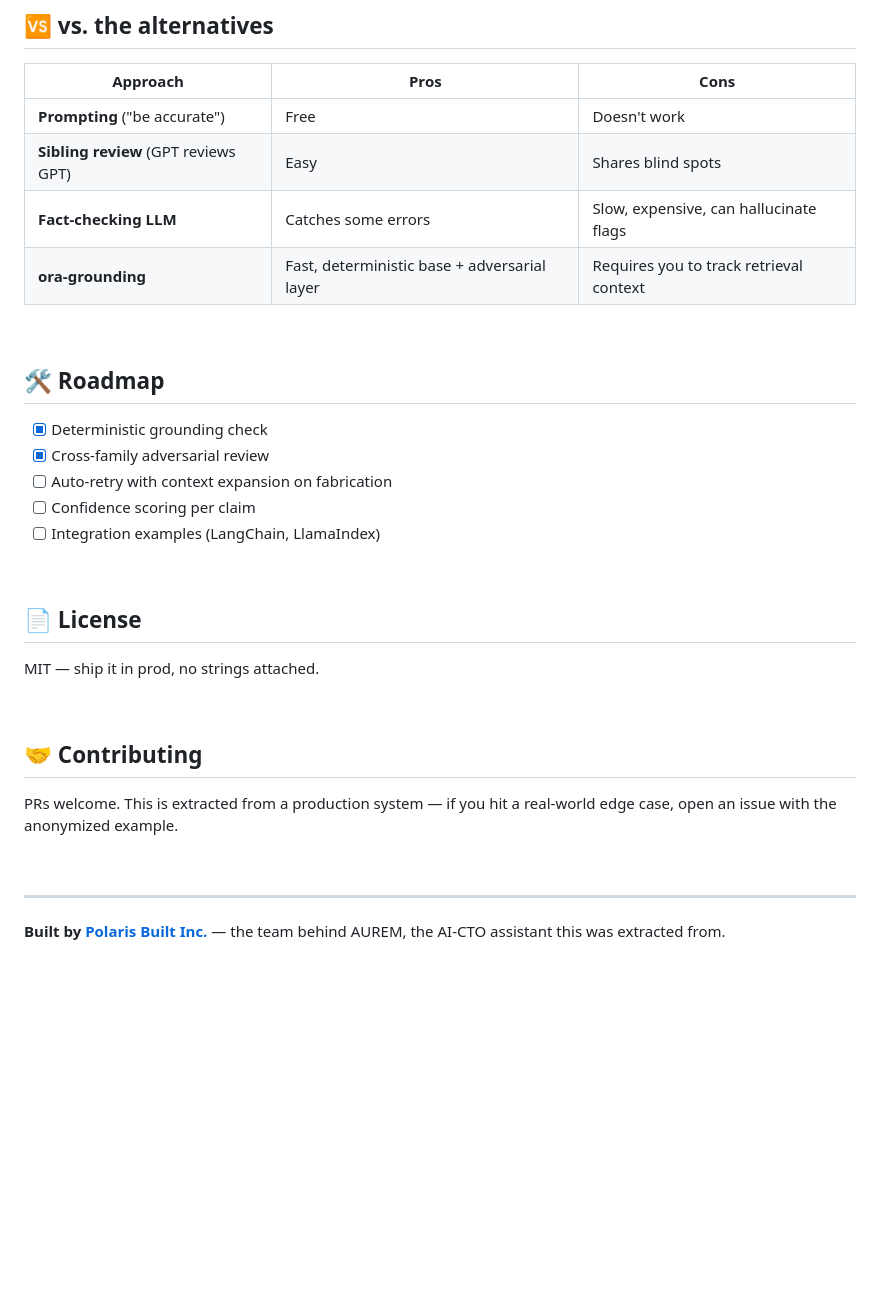
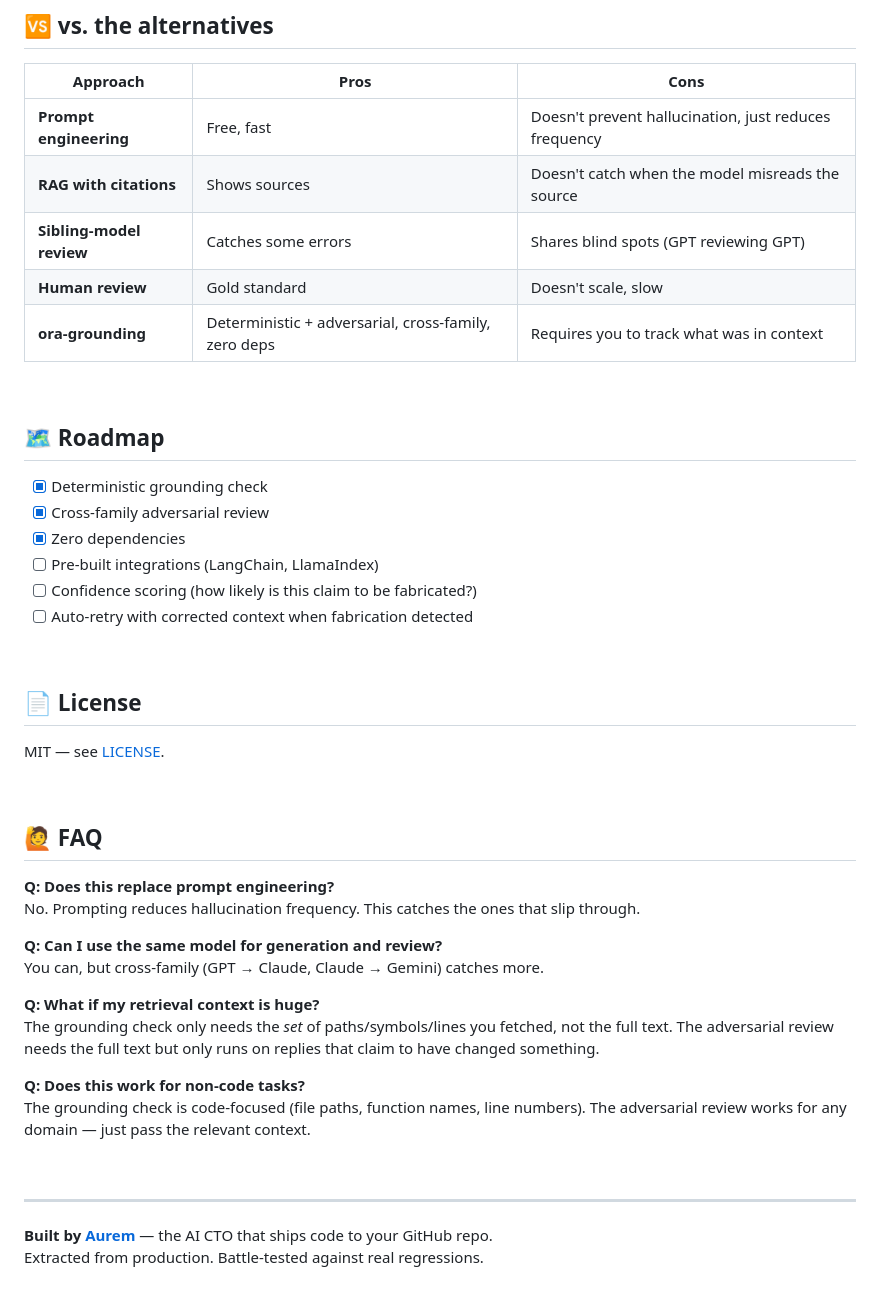
Before and after one commit to polarisbuiltinc-wq/ora-grounding, a Markdown page: README.md, the part around one of its changes. Drawn GitHub-style; blank space fills up the shorter version.

```diff
--- a/README.md
+++ b/README.md
@@ -164,35 +162,48 @@ else:
 
 | Approach | Pros | Cons |
 |---|---|---|
-| **Prompting** ("be accurate") | Free | Doesn't work |
-| **Sibling review** (GPT reviews GPT) | Easy | Shares blind spots |
-| **Fact-checking LLM** | Catches some errors | Slow, expensive, can hallucinate flags |
-| **ora-grounding** | Fast, deterministic base + adversarial layer | Requires you to track retrieval context |
+| **Prompt engineering** | Free, fast | Doesn't prevent hallucination, just reduces frequency |
+| **RAG with citations** | Shows sources | Doesn't catch when the model misreads the source |
+| **Sibling-model review** | Catches some errors | Shares blind spots (GPT reviewing GPT) |
+| **Human review** | Gold standard | Doesn't scale, slow |
+| **ora-grounding** | Deterministic + adversarial, cross-family, zero deps | Requires you to track what was in context |
 
 <br>
 
-## 🛠️ Roadmap
+## 🗺️ Roadmap
 
 - [x] Deterministic grounding check
 - [x] Cross-family adversarial review
-- [ ] Auto-retry with context expansion on fabrication
-- [ ] Confidence scoring per claim
-- [ ] Integration examples (LangChain, LlamaIndex)
+- [x] Zero dependencies
+- [ ] Pre-built integrations (LangChain, LlamaIndex)
+- [ ] Confidence scoring (how likely is this claim to be fabricated?)
+- [ ] Auto-retry with corrected context when fabrication detected
 
 <br>
 
 ## 📄 License
 
-MIT — ship it in prod, no strings attached.
+MIT — see [LICENSE](LICENSE).
 
 <br>
 
-## 🤝 Contributing
+## 🙋 FAQ
 
-PRs welcome. This is extracted from a production system — if you hit a real-world edge case, open an issue with the anonymized example.
+**Q: Does this replace prompt engineering?**
+No. Prompting reduces hallucination frequency. This catches the ones that slip through.
+
+**Q: Can I use the same model for generation and review?**
+You can, but cross-family (GPT → Claude, Claude → Gemini) catches more.
+
+**Q: What if my retrieval context is huge?**
+The grounding check only needs the *set* of paths/symbols/lines you fetched, not the full text. The adversarial review needs the full text but only runs on replies that claim to have changed something.
+
+**Q: Does this work for non-code tasks?**
+The grounding check is code-focused (file paths, function names, line numbers). The adversarial review works for any domain — just pass the relevant context.
 
 <br>
 
 ---
 
-**Built by [Polaris Built Inc.](https://github.com/polarisbuiltinc-wq)** — the team behind AUREM, the AI-CTO assistant this was extracted from.
+**Built by [Aurem](https://aurem.com)** — the AI CTO that ships code to your GitHub repo.
+Extracted from production. Battle-tested against real regressions.
```
Also changed, not shown: other parts of README.md (+33 -35 lines).
